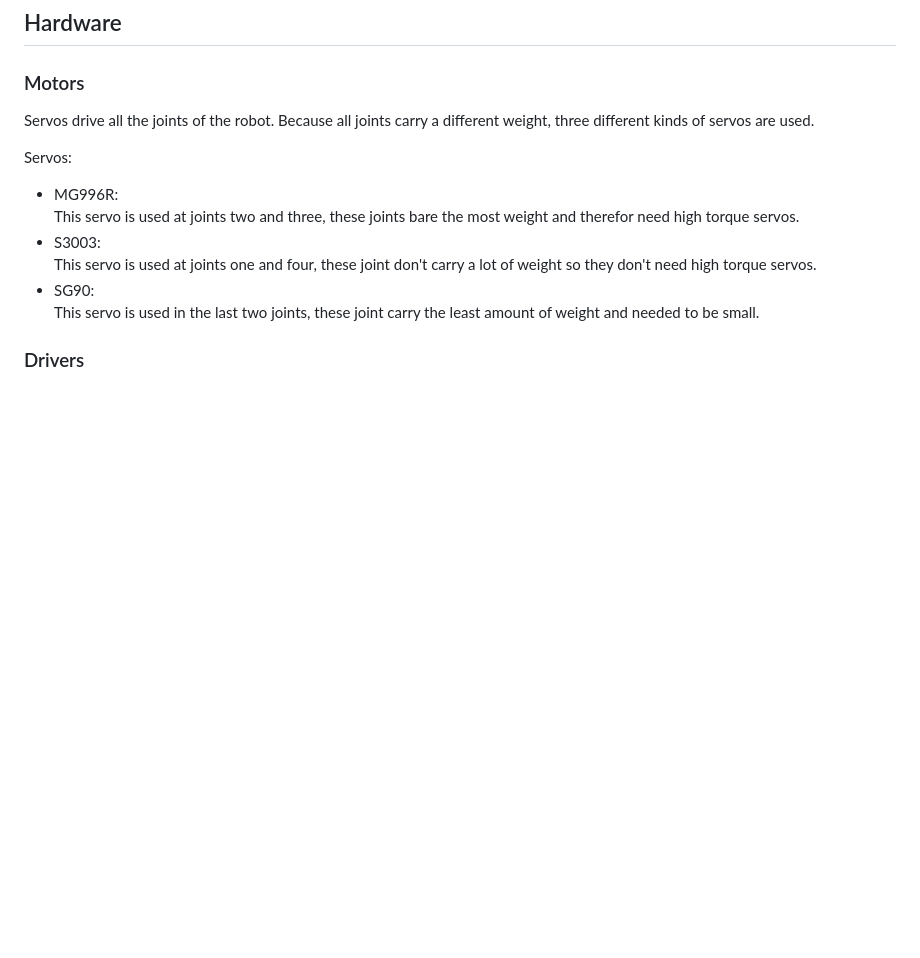
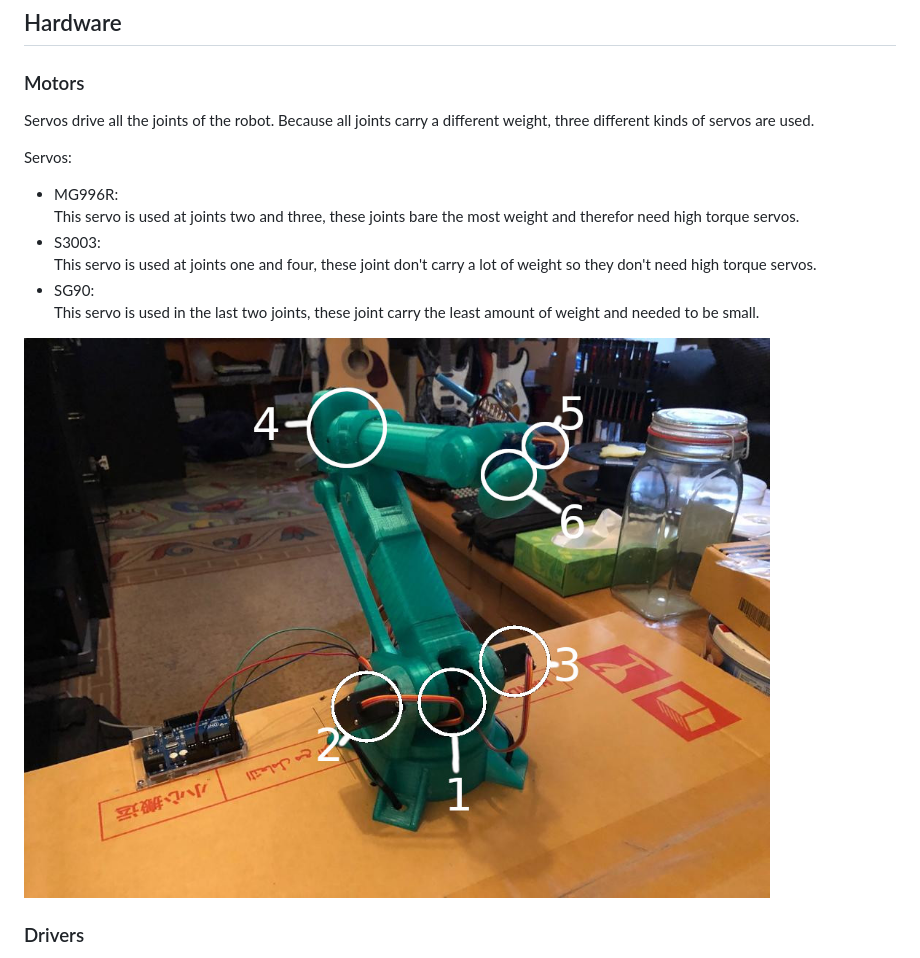
Before and after one commit to Juulbl/6AxisRoboticArm, a Markdown page: README.md, the part around the change. Drawn GitHub-style; pictures changed too: media/images/RobotArmServos.jpeg (added); blank space fills up the shorter version.

Commit message:
Added servo layout

```diff
--- a/README.md
+++ b/README.md
@@ -5,12 +5,15 @@
 ## Hardware
 
 ### Motors
+
 Servos drive all the joints of the robot. Because all joints carry a different weight, three different kinds of servos are used.
 
 Servos:
 - MG996R:<br/>This servo is used at joints two and three, these joints bare the most weight and therefor need high torque servos.
 - S3003:<br/>This servo is used at joints one and four, these joint don't carry a lot of weight so they don't need high torque servos.
 - SG90:<br/>This servo is used in the last two joints, these joint carry the least amount of weight and needed to be small.
+
+![](https://github.com/Juulbl/6AxisRoboticArm/blob/master/media/images/RobotArmServos.jpeg)
 
 ### Drivers
 
```
